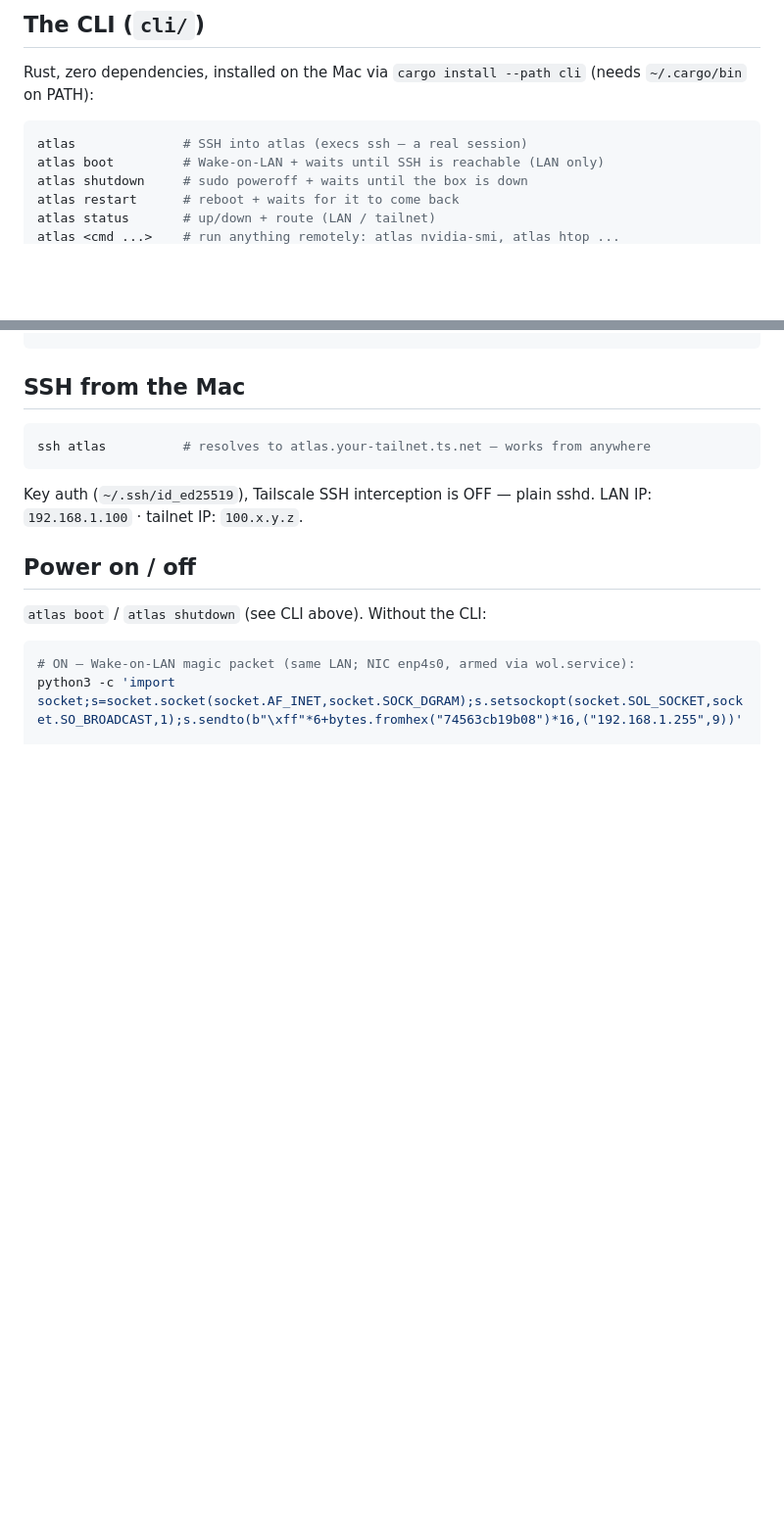
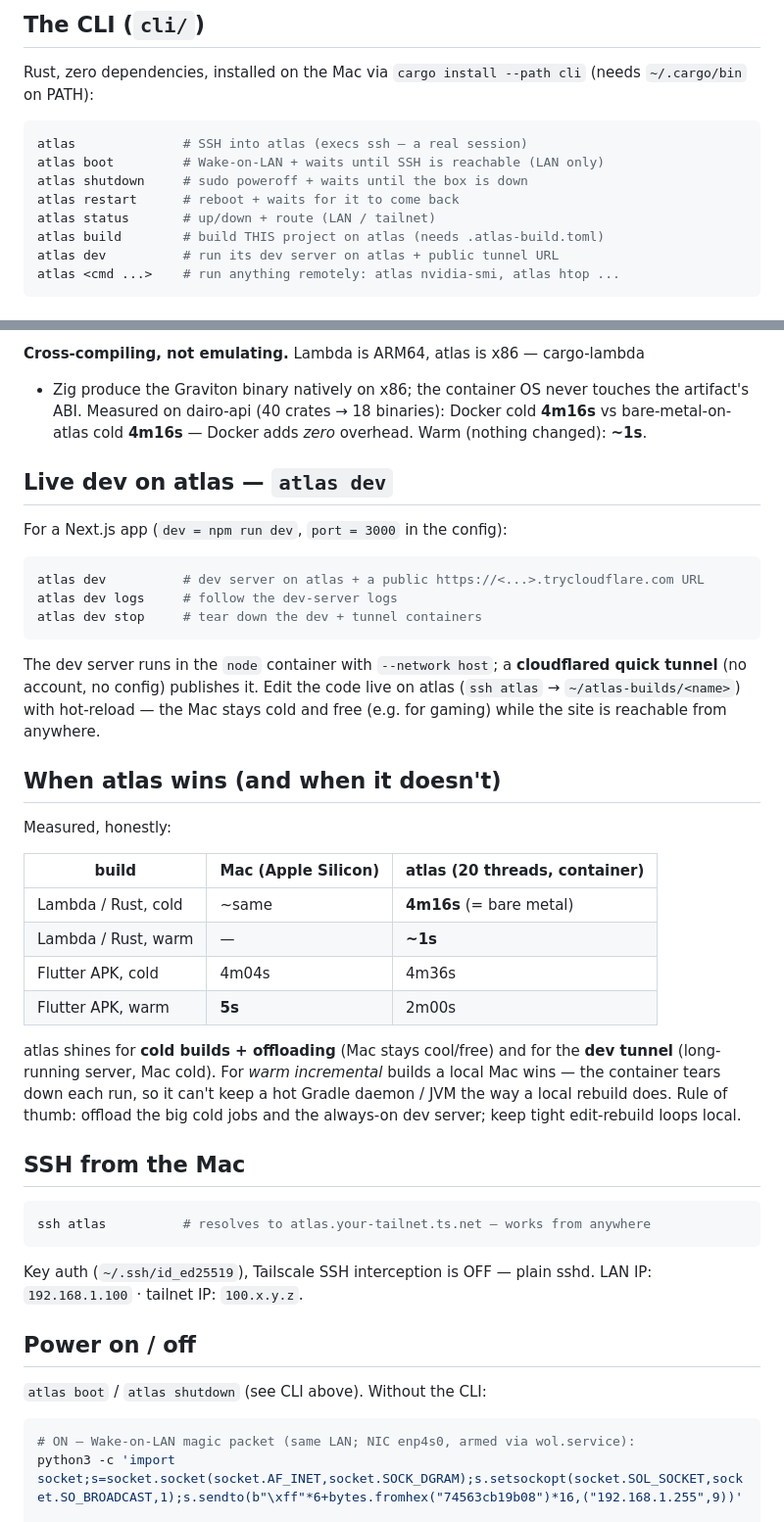
Before and after one commit to luka-loehr/atlas, a Markdown page: README.md, 2 parts joined by grey strips. Shown at 98% size. Rendered like a GitHub page; blank space fills up the shorter version.

Commit message:
docs: atlas build + dev, builder matrix, honest Mac-vs-atlas benchmarks

````diff
--- a/README.md
+++ b/README.md
@@ -39,5 +39,7 @@ atlas boot         # Wake-on-LAN + waits until SSH is reachable (LAN only)
 atlas shutdown     # sudo poweroff + waits until the box is down
 atlas restart      # reboot + waits for it to come back
 atlas status       # up/down + route (LAN / tailnet)
+atlas build        # build THIS project on atlas (needs .atlas-build.toml)
+atlas dev          # run its dev server on atlas + public tunnel URL
 atlas <cmd ...>    # run anything remotely: atlas nvidia-smi, atlas htop ...
 ```
@@ -44,3 +72,40 @@ atlas <cmd ...>    # run anything remotely: atlas nvidia-smi, atlas htop ...
+**Cross-compiling, not emulating.** Lambda is ARM64, atlas is x86 — cargo-lambda
++ Zig produce the Graviton binary natively on x86; the container OS never
+touches the artifact's ABI. Measured on dairo-api (40 crates → 18 binaries):
+Docker cold **4m16s** vs bare-metal-on-atlas cold **4m16s** — Docker adds *zero*
+overhead. Warm (nothing changed): **~1s**.
+
+## Live dev on atlas — `atlas dev`
+
+For a Next.js app (`dev = npm run dev`, `port = 3000` in the config):
+
+```bash
+atlas dev          # dev server on atlas + a public https://<...>.trycloudflare.com URL
+atlas dev logs     # follow the dev-server logs
+atlas dev stop     # tear down the dev + tunnel containers
+```
+
+The dev server runs in the `node` container with `--network host`; a
+**cloudflared quick tunnel** (no account, no config) publishes it. Edit the code
+live on atlas (`ssh atlas` → `~/atlas-builds/<name>`) with hot-reload — the Mac
+stays cold and free (e.g. for gaming) while the site is reachable from anywhere.
+
+## When atlas wins (and when it doesn't)
+
+Measured, honestly:
+
+| build | Mac (Apple Silicon) | atlas (20 threads, container) |
+|---|---|---|
+| Lambda / Rust, cold | ~same | **4m16s** (= bare metal) |
+| Lambda / Rust, warm | — | **~1s** |
+| Flutter APK, cold | 4m04s | 4m36s |
+| Flutter APK, warm | **5s** | 2m00s |
+
+atlas shines for **cold builds + offloading** (Mac stays cool/free) and for the
+**dev tunnel** (long-running server, Mac cold). For *warm incremental* builds a
+local Mac wins — the container tears down each run, so it can't keep a hot
+Gradle daemon / JVM the way a local rebuild does. Rule of thumb: offload the
+big cold jobs and the always-on dev server; keep tight edit-rebuild loops local.
 
 ## SSH from the Mac
 
````
Also changed, not shown: other parts of README.md (+26 -0 lines).
